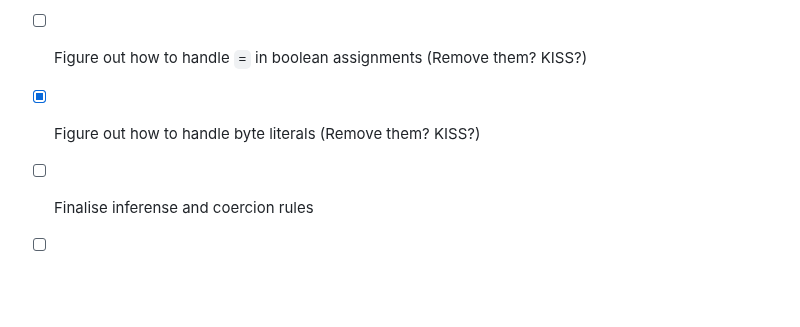
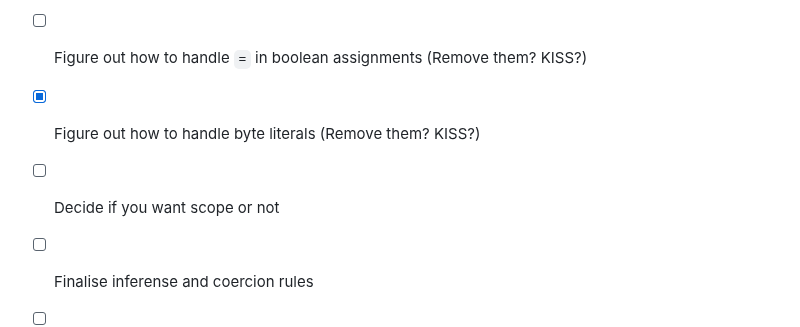
Before and after one commit to B1nus/wezy, a Markdown page: README.md, the part around the change. Drawn GitHub-style; blank space fills up the shorter version.

```diff
--- a/README.md
+++ b/README.md
@@ -205,6 +205,7 @@ Check for equality with `x = y`. Using chained comparisons is allowed `1 < x < 1
 - [ ] Figure out how to design crust to work well with webassembly
 - [ ] Figure out how to handle `=` in boolean assignments (Remove them? KISS?)
 - [x] Figure out how to handle byte literals (Remove them? KISS?)
+- [ ] Decide if you want scope or not
 - [ ] Finalise inferense and coercion rules
 - [ ] Finalise borrow checker rules
 - [ ] Formal grammar specification
```
